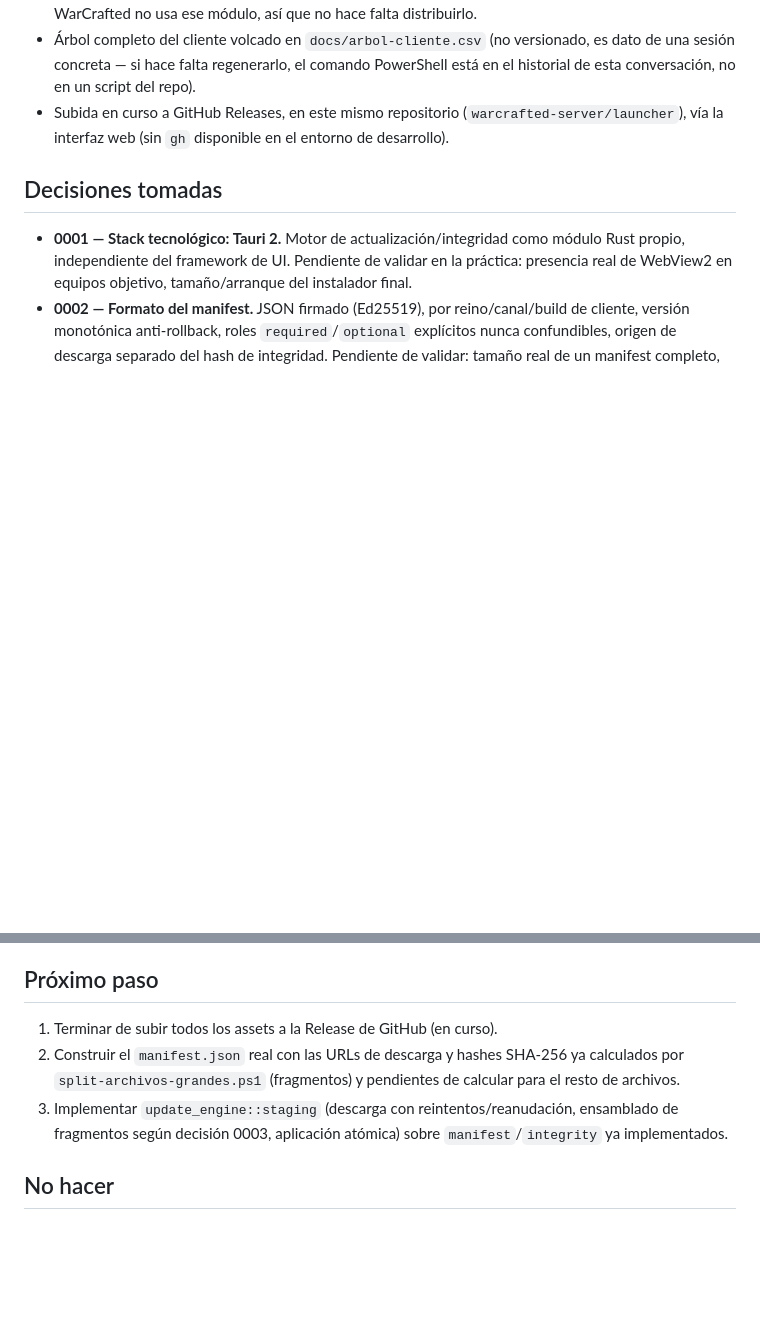
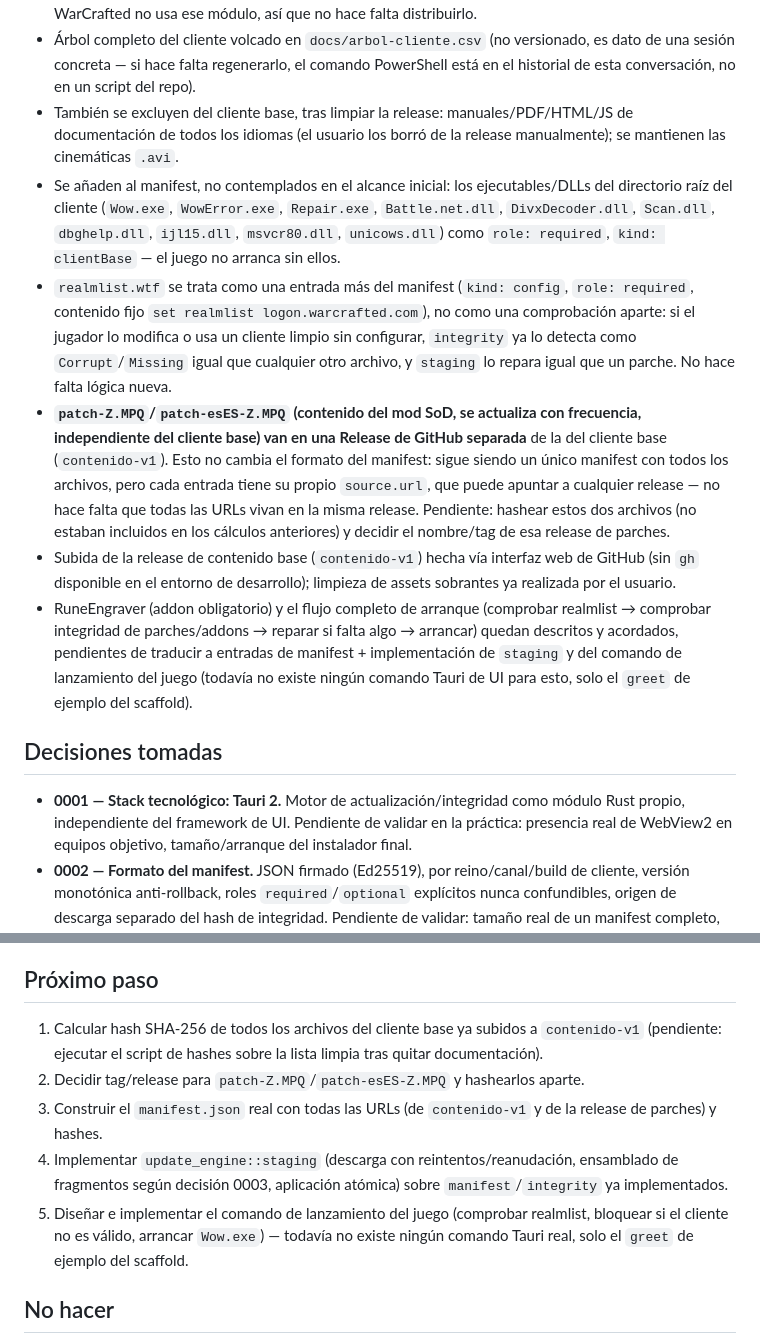
Before and after one commit to warcrafted-server/launcher, a Markdown page: docs/ESTADO.md, 2 parts joined by grey strips. Drawn GitHub-style; blank space fills up the shorter version.

Commit message:
Actualiza estado: limpieza de release, ejecutables, realmlist y parches SoD aparte
- Confirmado vía API de GitHub: la release contenido-v1 tenía assets
  que debían excluirse (documentación, legales, enUS, patch-A); el
  usuario los ha limpiado manualmente.
- Se añaden al alcance los ejecutables/DLLs del cliente (Wow.exe y
  demás), no contemplados antes: sin ellos el juego no arranca.
- realmlist.wtf se trata como una entrada más del manifest (kind:
  config), reutilizando integrity/staging sin lógica nueva.
- patch-Z.MPQ/patch-esES-Z.MPQ (contenido del mod SoD, cambia a
  menudo) irán en una release de GitHub separada del cliente base;
  el formato de manifest ya lo permite (source.url por archivo, sin
  atarse a una sola release).

```diff
--- a/docs/ESTADO.md
+++ b/docs/ESTADO.md
@@ -38,8 +38,33 @@ arquitectura):**
 - Árbol completo del cliente volcado en `docs/arbol-cliente.csv` (no versionado, es dato de una
   sesión concreta — si hace falta regenerarlo, el comando PowerShell está en el historial de esta
   conversación, no en un script del repo).
-- Subida en curso a GitHub Releases, en este mismo repositorio (`warcrafted-server/launcher`),
-  vía la interfaz web (sin `gh` disponible en el entorno de desarrollo).
+- También se excluyen del cliente base, tras limpiar la release: manuales/PDF/HTML/JS de
+  documentación de todos los idiomas (el usuario los borró de la release manualmente); se
+  mantienen las cinemáticas `.avi`.
+- Se añaden al manifest, no contemplados en el alcance inicial: los ejecutables/DLLs del
+  directorio raíz del cliente (`Wow.exe`, `WowError.exe`, `Repair.exe`, `Battle.net.dll`,
+  `DivxDecoder.dll`, `Scan.dll`, `dbghelp.dll`, `ijl15.dll`, `msvcr80.dll`, `unicows.dll`) como
+  `role: required`, `kind: clientBase` — el juego no arranca sin ellos.
+- `realmlist.wtf` se trata como una entrada más del manifest (`kind: config`, `role: required`,
+  contenido fijo `set realmlist logon.warcrafted.com`), no como una comprobación aparte: si el
+  jugador lo modifica o usa un cliente limpio sin configurar, `integrity` ya lo detecta como
+  `Corrupt`/`Missing` igual que cualquier otro archivo, y `staging` lo repara igual que un parche.
+  No hace falta lógica nueva.
+- **`patch-Z.MPQ`/`patch-esES-Z.MPQ` (contenido del mod SoD, se actualiza con frecuencia,
+  independiente del cliente base) van en una Release de GitHub separada** de la del cliente base
+  (`contenido-v1`). Esto no cambia el formato del manifest: sigue siendo un único manifest con
+  todos los archivos, pero cada entrada tiene su propio `source.url`, que puede apuntar a
+  cualquier release — no hace falta que todas las URLs vivan en la misma release. Pendiente:
+  hashear estos dos archivos (no estaban incluidos en los cálculos anteriores) y decidir el
+  nombre/tag de esa release de parches.
+- Subida de la release de contenido base (`contenido-v1`) hecha vía interfaz web de GitHub (sin
+  `gh` disponible en el entorno de desarrollo); limpieza de assets sobrantes ya realizada por el
+  usuario.
+- RuneEngraver (addon obligatorio) y el flujo completo de arranque (comprobar realmlist →
+  comprobar integridad de parches/addons → reparar si falta algo → arrancar) quedan descritos y
+  acordados, pendientes de traducir a entradas de manifest + implementación de `staging` y del
+  comando de lanzamiento del juego (todavía no existe ningún comando Tauri de UI para esto, solo
+  el `greet` de ejemplo del scaffold).
 
 ## Decisiones tomadas
 
@@ -57,12 +82,17 @@ arquitectura):**
 
 ## Próximo paso
 
-1. Terminar de subir todos los assets a la Release de GitHub (en curso).
-2. Construir el `manifest.json` real con las URLs de descarga y hashes SHA-256 ya calculados por
-   `split-archivos-grandes.ps1` (fragmentos) y pendientes de calcular para el resto de archivos.
-3. Implementar `update_engine::staging` (descarga con reintentos/reanudación, ensamblado de
+1. Calcular hash SHA-256 de todos los archivos del cliente base ya subidos a `contenido-v1`
+   (pendiente: ejecutar el script de hashes sobre la lista limpia tras quitar documentación).
+2. Decidir tag/release para `patch-Z.MPQ`/`patch-esES-Z.MPQ` y hashearlos aparte.
+3. Construir el `manifest.json` real con todas las URLs (de `contenido-v1` y de la release de
+   parches) y hashes.
+4. Implementar `update_engine::staging` (descarga con reintentos/reanudación, ensamblado de
    fragmentos según decisión 0003, aplicación atómica) sobre `manifest`/`integrity` ya
    implementados.
+5. Diseñar e implementar el comando de lanzamiento del juego (comprobar realmlist, bloquear si el
+   cliente no es válido, arrancar `Wow.exe`) — todavía no existe ningún comando Tauri real, solo
+   el `greet` de ejemplo del scaffold.
 
 ## No hacer
 
```
